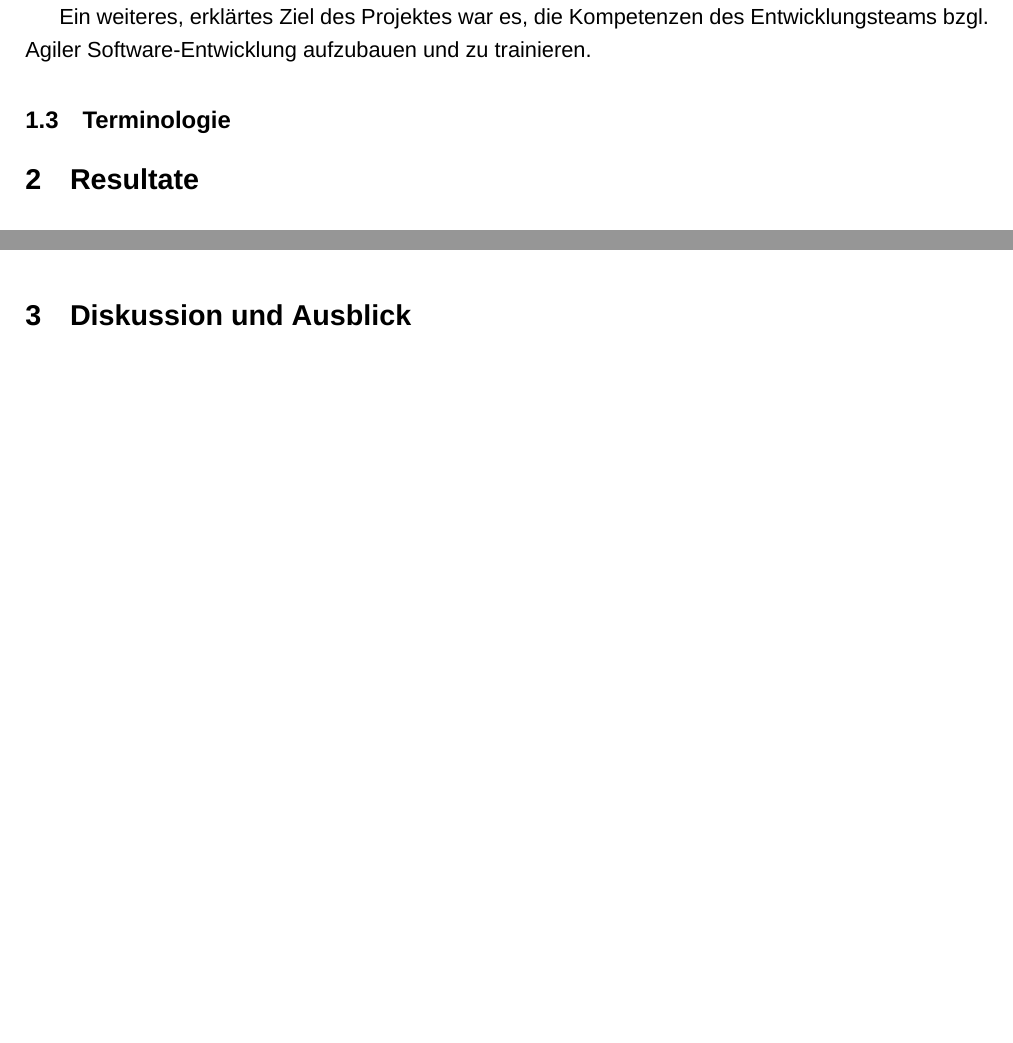
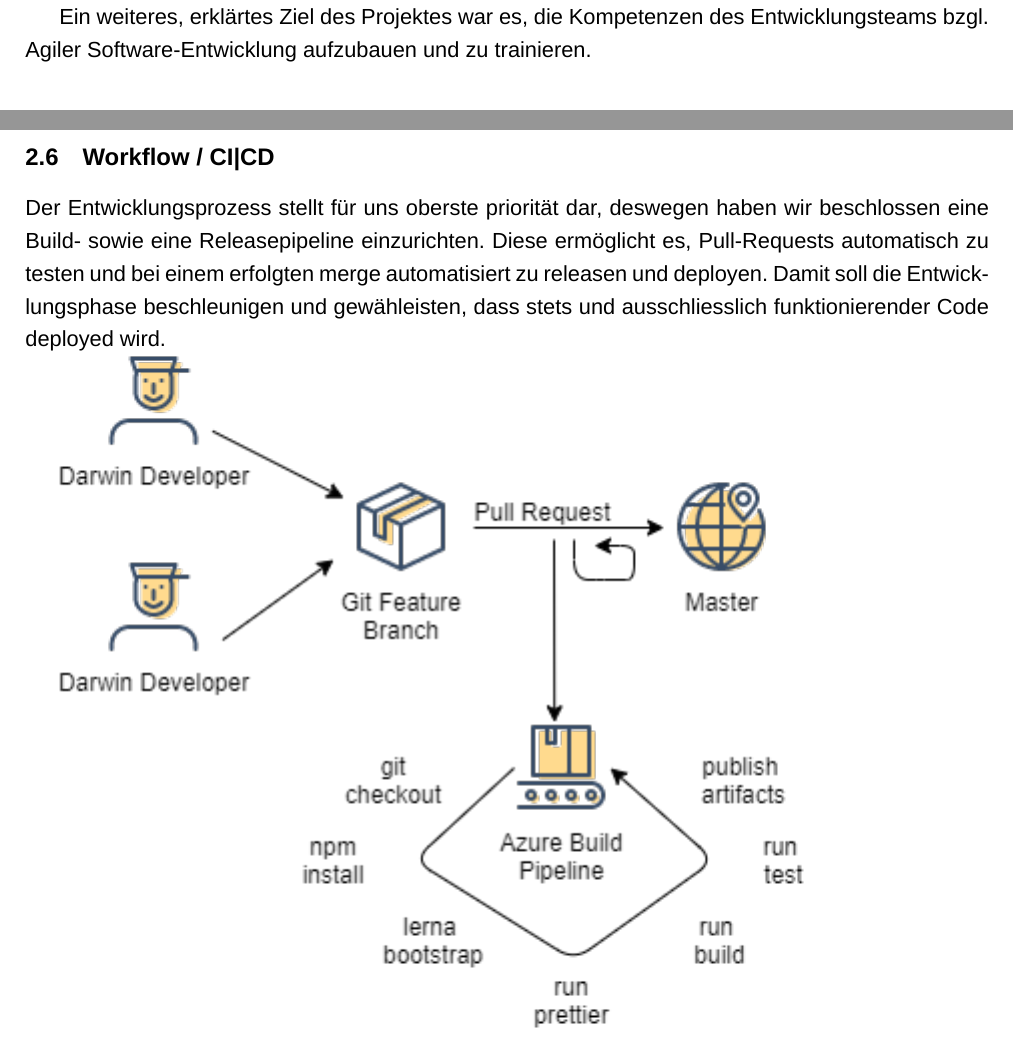
Before and after one commit to code-and-conquer/darwin, a LaTeX paper (fachartikel/darwin-fachartikel.tex): two parts of pages 4 and 5 of 9 before the commit and two parts of pages 3 and 5 of 9 after it, joined at a grey line, cut so that both start at the same text, the shorter picture padded with empty space. Compiled offline with XeLaTeX; a missing font is replaced by an installed copy or a similar font.

Commit message:
added workflow graph

```diff
--- a/fachartikel/darwin-fachartikel.tex
+++ b/fachartikel/darwin-fachartikel.tex
@@ -84,14 +81,12 @@ Um diese Shortcomings zu adressieren, haben wir ''Projekt Darwin'' entwickelt.
 
 Ziel von ''Projekt Darwin'' ist es, sowohl den Spielspass zu maximieren, als auch die algorithmische, logische Denkweise zu fördern. Das Spiel soll sowohl von Kindern als auch Erwachsenen gespielt werden können, wobei die Grafik insbesondere keine ''kindliche'' (z.B. sehr bunt) sein soll.\\
 Das Spiel in seiner jetzigen Version lässt sich mit wenigen Kommandos spielen, weshalb die technischen Vorkenntnisse minimal sein können.\\
- In einer zukünftigen Version könnte man das verwendete Set an Kommandos in höheren Levels erweitern, so dass die Komplexität zunimmt und der Spieler im Laufe der Zeit dazu lernen kann.
+In einer zukünftigen Version könnte man das verwendete Set an Kommandos in höheren Levels erweitern, so dass die Komplexität zunimmt und der Spieler im Laufe der Zeit dazu lernen kann.
 
 Ein weiteres, erklärtes Ziel des Projektes war es, die Kompetenzen des Entwicklungsteams bzgl. Agiler Software-Entwicklung aufzubauen und zu trainieren.
 
-\subsection{Terminologie}
+\newpage
 
-
-%TODO FILIP text korrektur
 \section{Resultate}
 % Zusammenfassung der Resultate. Beschreibung der Lösung z. B. gemäss Report?
 In diesem Kapitel werden die Resultate und Ergebnisse unseres Projektes präsentiert.
@@ -121,6 +114,15 @@ Beim Unit Testing werden einzelne Einheiten isoliert getestet und sowohl im Fron
 
 \subsection{Scrum}
 Um den Entwicklungsprozess strukturiert und effizient zu gestalten haben wir uns für Scrum entschieden. Ein agiles Umfeld wie Scrum hilft uns, die stetig auftretenden Probleme besser und schneller zu bewältigen.
+
+
+\subsection{Workflow / CI|CD}
+Der Entwicklungsprozess stellt für uns oberste priorität dar, deswegen haben wir beschlossen eine Build- sowie eine Releasepipeline einzurichten. Diese ermöglicht es, Pull-Requests automatisch zu testen und bei einem erfolgten merge automatisiert zu releasen und deployen.
+Damit soll die Entwicklungsphase beschleunigen und gewähleisten, dass stets und ausschliesslich funktionierender Code deployed wird.
+
+\includegraphics{workflow.png}
+
+\newpage
 
 \section{Diskussion und Ausblick}
 % Bespricht die erzielten ergebnisse bezüglich erwartbarkeit, aussagekraft, relevanz
```
Also changed, not shown: fachartikel/img/workflow.png (added), fachartikel/darwin-fachartikel.tex (6 more changed lines).
